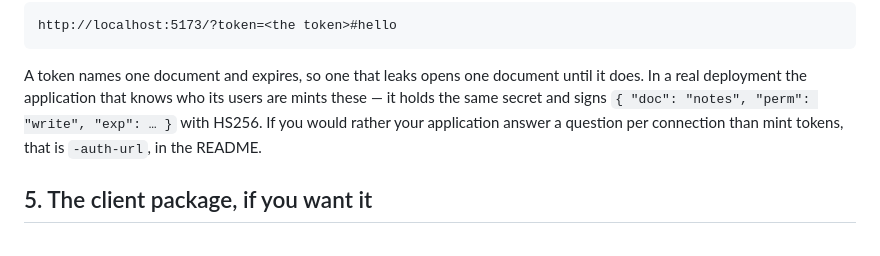
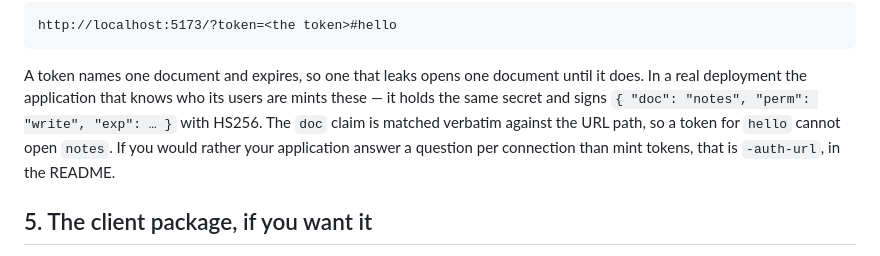
Before and after one commit to Contictus/crdt-server, a Markdown page: docs/QUICKSTART.md, the part around the change. Drawn GitHub-style.

Commit message:
docs: clarify token scope in quickstart
Explain that doc claim is matched verbatim against URL path.
Helps readers understand per-document capability model sooner.

```diff
--- a/docs/QUICKSTART.md
+++ b/docs/QUICKSTART.md
@@ -105,9 +105,10 @@ http://localhost:5173/?token=<the token>#hello
 A token names one document and expires, so one that leaks opens one document
 until it does. In a real deployment the application that knows who its users are
 mints these — it holds the same secret and signs
-`{ "doc": "notes", "perm": "write", "exp": … }` with HS256. If you would rather
-your application answer a question per connection than mint tokens, that is
-`-auth-url`, in the README.
+`{ "doc": "notes", "perm": "write", "exp": … }` with HS256. The `doc` claim is
+matched verbatim against the URL path, so a token for `hello` cannot open
+`notes`. If you would rather your application answer a question per connection
+than mint tokens, that is `-auth-url`, in the README.
 
 ## 5. The client package, if you want it
 
```
